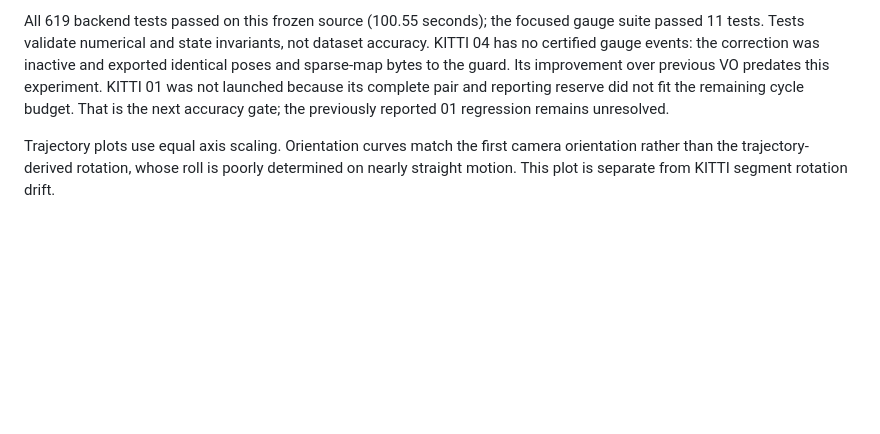
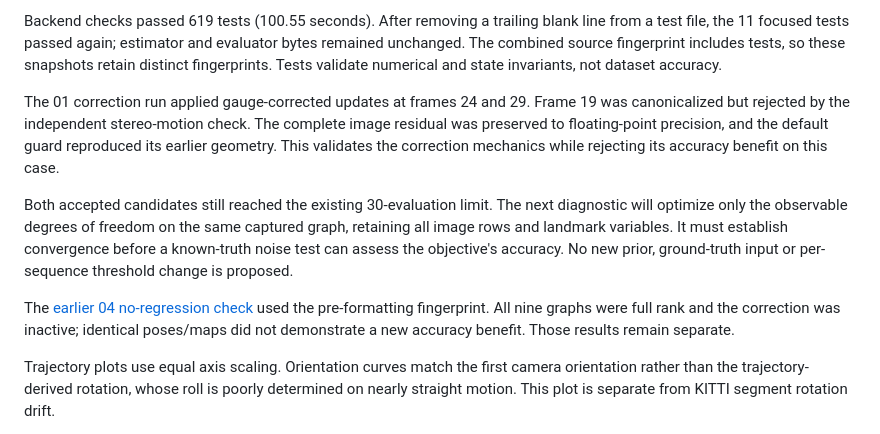
Before and after one commit to achitaan/Visual-SLAM, a Markdown page: docs/benchmark/STEREO_GAUGE_CORRECTION.md, the part around one of its changes. Drawn GitHub-style; blank space fills up the shorter version.

```diff
--- a/docs/benchmark/STEREO_GAUGE_CORRECTION.md
+++ b/docs/benchmark/STEREO_GAUGE_CORRECTION.md
@@ -22,5 +24,11 @@ Correction change against guard: ate_rmse_m: +0.00%, translation_percent: +0.00%
 
-All 619 backend tests passed on this frozen source (100.55 seconds); the focused gauge suite passed 11 tests. Tests validate numerical and state invariants, not dataset accuracy. KITTI 04 has no certified gauge events: the correction was inactive and exported identical poses and sparse-map bytes to the guard. Its improvement over previous VO predates this experiment. KITTI 01 was not launched because its complete pair and reporting reserve did not fit the remaining cycle budget. That is the next accuracy gate; the previously reported 01 regression remains unresolved.
+Backend checks passed 619 tests (100.55 seconds). After removing a trailing blank line from a test file, the 11 focused tests passed again; estimator and evaluator bytes remained unchanged. The combined source fingerprint includes tests, so these snapshots retain distinct fingerprints. Tests validate numerical and state invariants, not dataset accuracy.
+
+The 01 correction run applied gauge-corrected updates at frames 24 and 29. Frame 19 was canonicalized but rejected by the independent stereo-motion check. The complete image residual was preserved to floating-point precision, and the default guard reproduced its earlier geometry. This validates the correction mechanics while rejecting its accuracy benefit on this case.
+
+Both accepted candidates still reached the existing 30-evaluation limit. The next diagnostic will optimize only the observable degrees of freedom on the same captured graph, retaining all image rows and landmark variables. It must establish convergence before a known-truth noise test can assess the objective's accuracy. No new prior, ground-truth input or per-sequence threshold change is proposed.
+
+The [earlier 04 no-regression check](https://github.com/achitaan/Visual-SLAM/blob/6edca515eec487696b2cd6e58e9740c051dad379/docs/benchmark/STEREO_GAUGE_CORRECTION.md) used the pre-formatting fingerprint. All nine graphs were full rank and the correction was inactive; identical poses/maps did not demonstrate a new accuracy benefit. Those results remain separate.
 
 Trajectory plots use equal axis scaling. Orientation curves match the first camera orientation rather than the trajectory-derived rotation, whose roll is poorly determined on nearly straight motion. This plot is separate from KITTI segment rotation drift.
 
```
Also changed, not shown: other parts of docs/benchmark/STEREO_GAUGE_CORRECTION.md (+9 -7 lines), docs/benchmark/plots/stereo-gauge-01-maps.png (added), docs/benchmark/plots/stereo-gauge-01.png (added), 1 other file.
